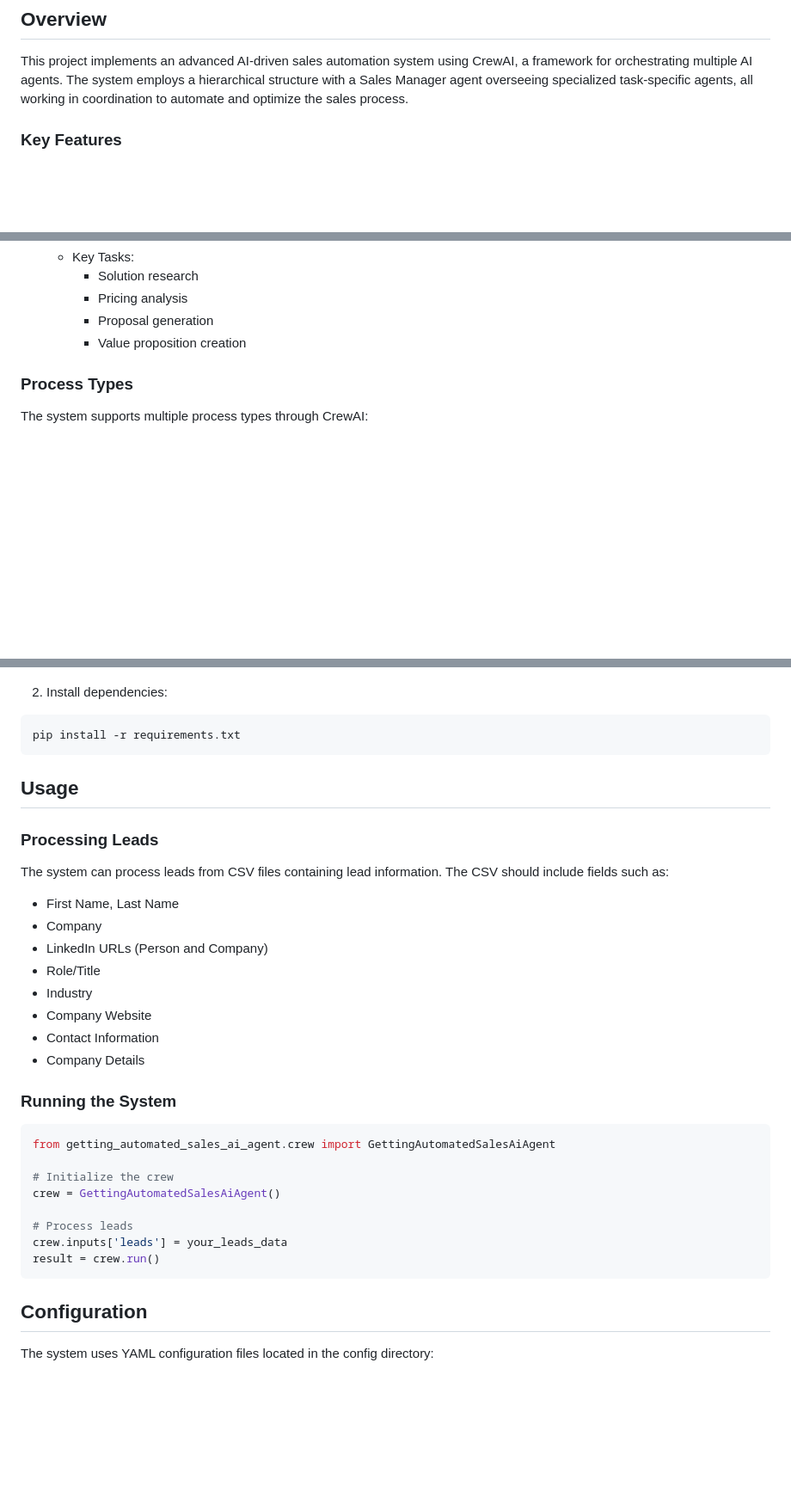
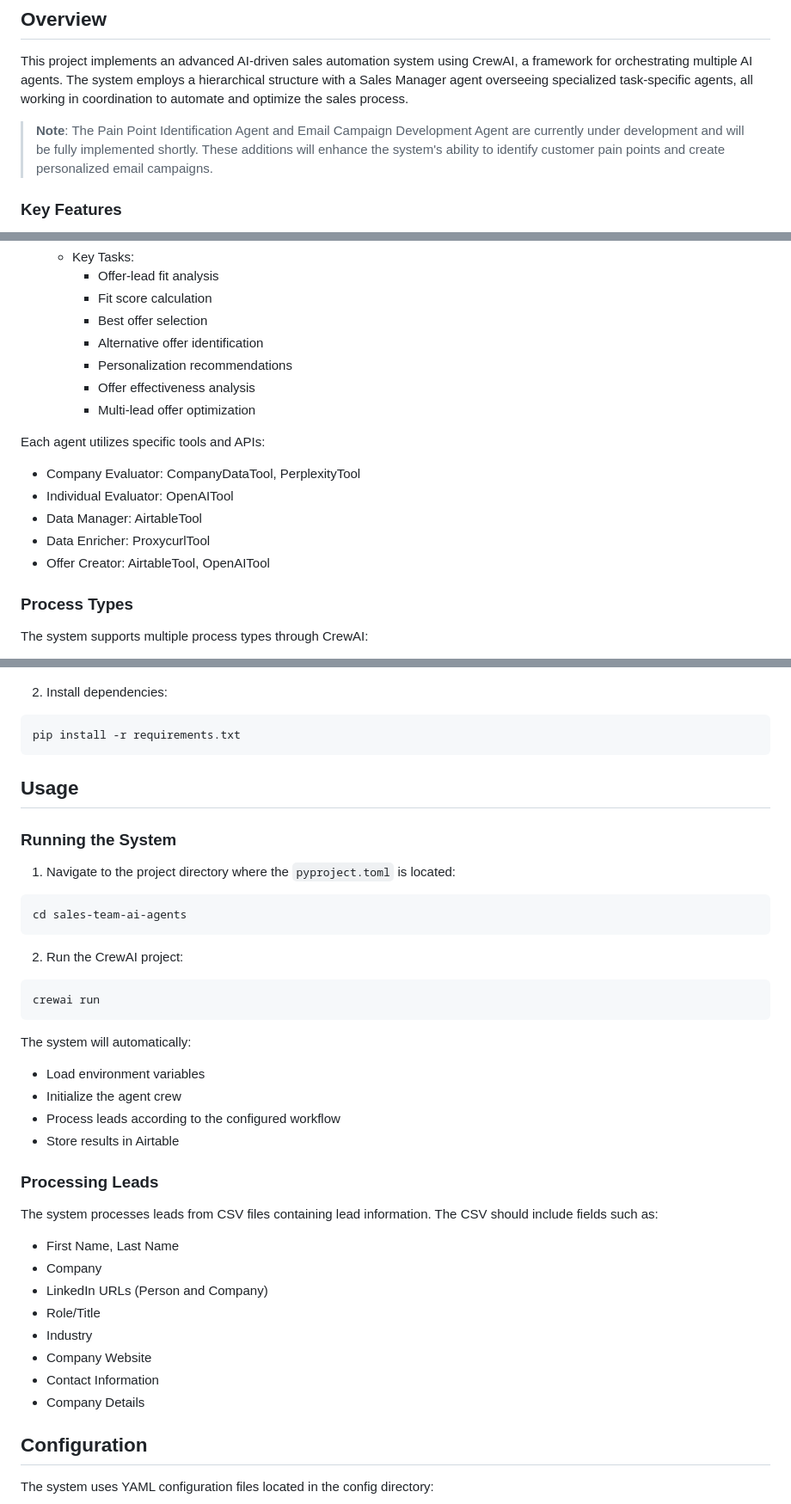
Before and after one commit to Getting-Automated/sales-team-ai-agents, a Markdown page: README.md, 3 parts joined by grey strips. Shown at 86% size. Rendered like a GitHub page; blank space fills up the shorter version.

````diff
--- a/README.md
+++ b/README.md
@@ -5,6 +5,8 @@ An AI-powered sales automation system that leverages multiple AI agents to autom
 ## Overview
 
 This project implements an advanced AI-driven sales automation system using CrewAI, a framework for orchestrating multiple AI agents. The system employs a hierarchical structure with a Sales Manager agent overseeing specialized task-specific agents, all working in coordination to automate and optimize the sales process.
+
+> **Note**: The Pain Point Identification Agent and Email Campaign Development Agent are currently under development and will be fully implemented shortly. These additions will enhance the system's ability to identify customer pain points and create personalized email campaigns.
 
 ### Key Features
 
@@ -122,8 +135,18 @@ graph TD
    - Key Tasks:
-     - Solution research
-     - Pricing analysis
-     - Proposal generation
-     - Value proposition creation
+     - Offer-lead fit analysis
+     - Fit score calculation
+     - Best offer selection
+     - Alternative offer identification
+     - Personalization recommendations
+     - Offer effectiveness analysis
+     - Multi-lead offer optimization
+
+Each agent utilizes specific tools and APIs:
+- Company Evaluator: CompanyDataTool, PerplexityTool
+- Individual Evaluator: OpenAITool
+- Data Manager: AirtableTool
+- Data Enricher: ProxycurlTool
+- Offer Creator: AirtableTool, OpenAITool
 
 ### Process Types
 
@@ -358,9 +381,27 @@ pip install -r requirements.txt
 
 ## Usage
 
+### Running the System
+
+1. Navigate to the project directory where the `pyproject.toml` is located:
+```bash
+cd sales-team-ai-agents
+```
+
+2. Run the CrewAI project:
+```bash
+crewai run
+```
+
+The system will automatically:
+- Load environment variables
+- Initialize the agent crew
+- Process leads according to the configured workflow
+- Store results in Airtable
+
 ### Processing Leads
 
-The system can process leads from CSV files containing lead information. The CSV should include fields such as:
+The system processes leads from CSV files containing lead information. The CSV should include fields such as:
 - First Name, Last Name
 - Company
 - LinkedIn URLs (Person and Company)
@@ -369,19 +410,6 @@ The system can process leads from CSV files containing lead information. The CSV
 - Company Website
 - Contact Information
 - Company Details
-
-### Running the System
-
-```python
-from getting_automated_sales_ai_agent.crew import GettingAutomatedSalesAiAgent
-
-# Initialize the crew
-crew = GettingAutomatedSalesAiAgent()
-
-# Process leads
-crew.inputs['leads'] = your_leads_data
-result = crew.run()
-```
 
 ## Configuration
 
````
Also changed, not shown: other parts of README.md (+43 -32 lines).
